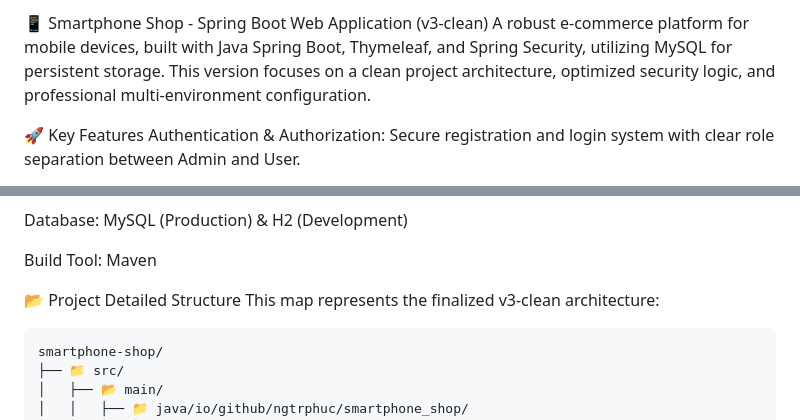
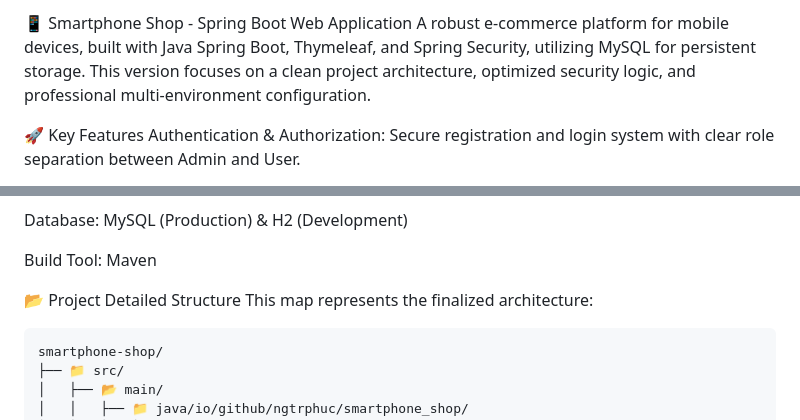
Before and after one commit to ngtrphuc/thymeleaf-product-showcase-v3, a Markdown page: README.md, 2 parts joined by grey strips. GitHub-like rendering.

````diff
--- a/README.md
+++ b/README.md
@@ -1,4 +1,4 @@
-📱 Smartphone Shop - Spring Boot Web Application (v3-clean)
+📱 Smartphone Shop - Spring Boot Web Application
 A robust e-commerce platform for mobile devices, built with Java Spring Boot, Thymeleaf, and Spring Security, utilizing MySQL for persistent storage. This version focuses on a clean project architecture, optimized security logic, and professional multi-environment configuration.
 
 🚀 Key Features
@@ -26,7 +26,7 @@ Database: MySQL (Production) & H2 (Development)
 Build Tool: Maven
 
 📂 Project Detailed Structure
-This map represents the finalized v3-clean architecture:
+This map represents the finalized architecture:
 ```
 smartphone-shop/
 ├── 📁 src/
````
